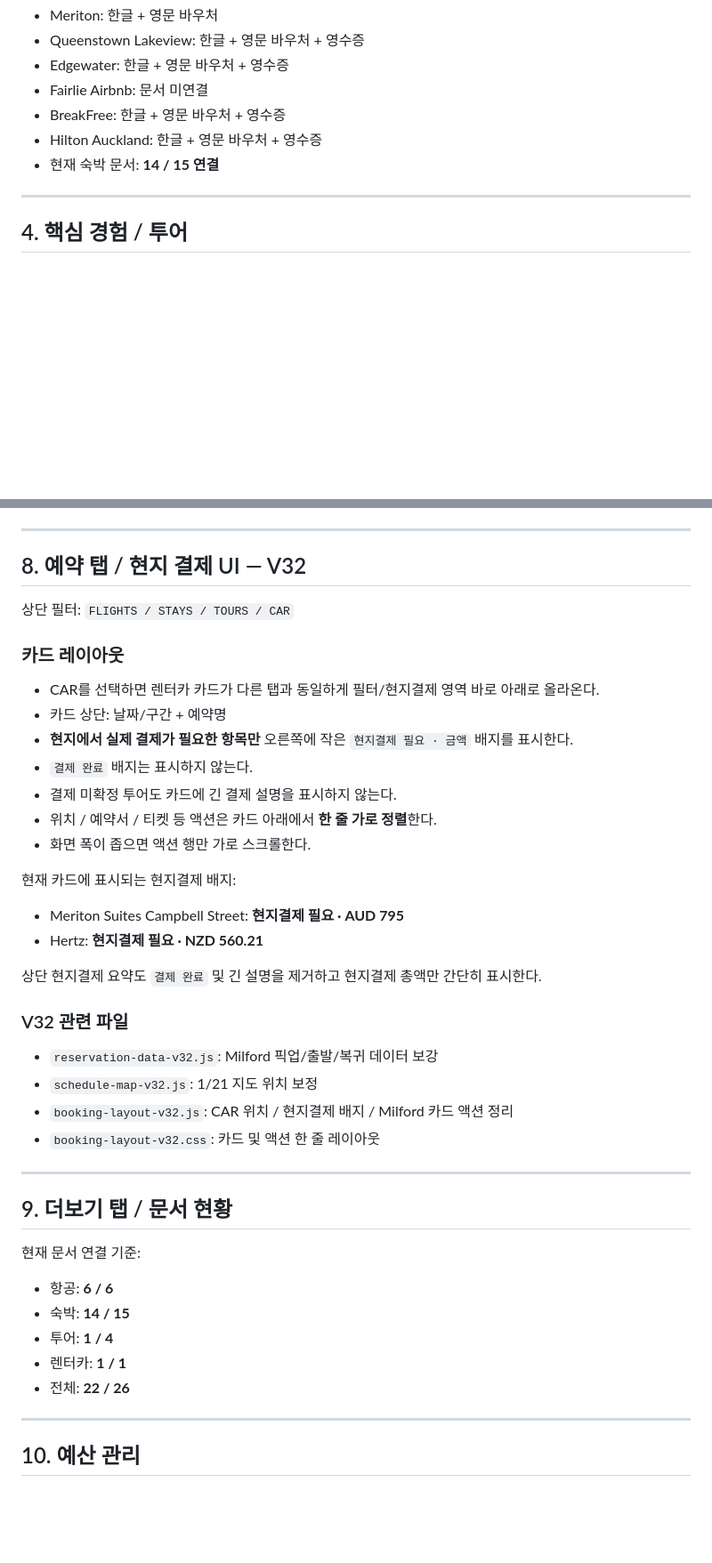
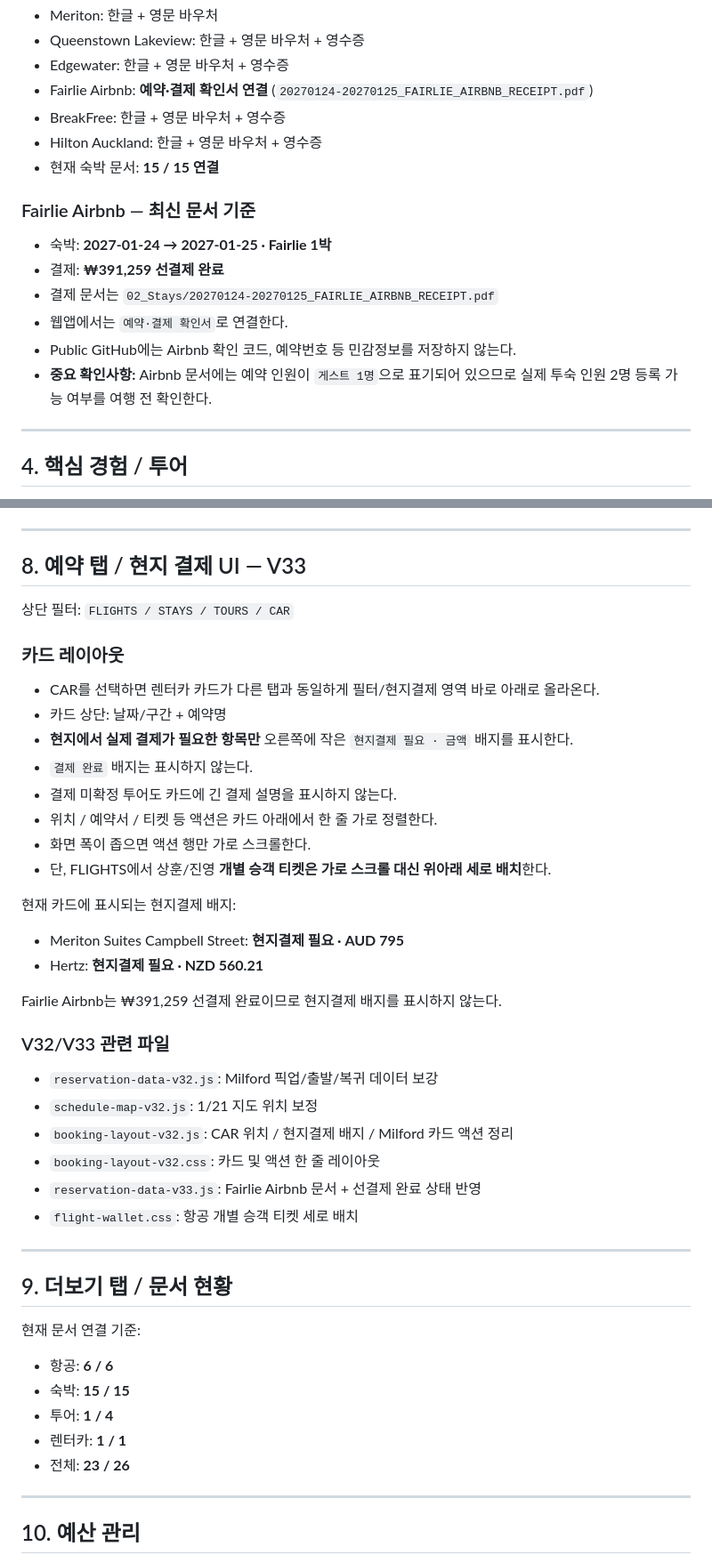
Before and after one commit to sh0427-han/honeymoon20270117, a Markdown page: PROJECT_CONTEXT.md, 2 parts joined by grey strips. Shown at 89% size. GitHub-like rendering; blank space fills up the shorter version.

Commit message:
Update project context for Fairlie Airbnb and V33 flight layout

```diff
--- a/PROJECT_CONTEXT.md
+++ b/PROJECT_CONTEXT.md
@@ -66,10 +68,19 @@
 - Meriton: 한글 + 영문 바우처
 - Queenstown Lakeview: 한글 + 영문 바우처 + 영수증
 - Edgewater: 한글 + 영문 바우처 + 영수증
-- Fairlie Airbnb: 문서 미연결
+- Fairlie Airbnb: **예약·결제 확인서 연결** (`20270124-20270125_FAIRLIE_AIRBNB_RECEIPT.pdf`)
 - BreakFree: 한글 + 영문 바우처 + 영수증
 - Hilton Auckland: 한글 + 영문 바우처 + 영수증
-- 현재 숙박 문서: **14 / 15 연결**
+- 현재 숙박 문서: **15 / 15 연결**
+
+### Fairlie Airbnb — 최신 문서 기준
+
+- 숙박: **2027-01-24 → 2027-01-25 · Fairlie 1박**
+- 결제: **₩391,259 선결제 완료**
+- 결제 문서는 `02_Stays/20270124-20270125_FAIRLIE_AIRBNB_RECEIPT.pdf`
+- 웹앱에서는 `예약·결제 확인서`로 연결한다.
+- Public GitHub에는 Airbnb 확인 코드, 예약번호 등 민감정보를 저장하지 않는다.
+- **중요 확인사항:** Airbnb 문서에는 예약 인원이 `게스트 1명`으로 표기되어 있으므로 실제 투숙 인원 2명 등록 가능 여부를 여행 전 확인한다.
 
 ---
 
@@ -210,7 +221,7 @@ honeymoon270117
 
 ---
 
-## 8. 예약 탭 / 현지 결제 UI — V32
+## 8. 예약 탭 / 현지 결제 UI — V33
 
 상단 필터: `FLIGHTS / STAYS / TOURS / CAR`
 
@@ -221,22 +232,25 @@ honeymoon270117
 - **현지에서 실제 결제가 필요한 항목만** 오른쪽에 작은 `현지결제 필요 · 금액` 배지를 표시한다.
 - `결제 완료` 배지는 표시하지 않는다.
 - 결제 미확정 투어도 카드에 긴 결제 설명을 표시하지 않는다.
-- 위치 / 예약서 / 티켓 등 액션은 카드 아래에서 **한 줄 가로 정렬**한다.
+- 위치 / 예약서 / 티켓 등 액션은 카드 아래에서 한 줄 가로 정렬한다.
 - 화면 폭이 좁으면 액션 행만 가로 스크롤한다.
+- 단, FLIGHTS에서 상훈/진영 **개별 승객 티켓은 가로 스크롤 대신 위아래 세로 배치**한다.
 
 현재 카드에 표시되는 현지결제 배지:
 
 - Meriton Suites Campbell Street: **현지결제 필요 · AUD 795**
 - Hertz: **현지결제 필요 · NZD 560.21**
 
-상단 현지결제 요약도 `결제 완료` 및 긴 설명을 제거하고 현지결제 총액만 간단히 표시한다.
+Fairlie Airbnb는 ₩391,259 선결제 완료이므로 현지결제 배지를 표시하지 않는다.
 
-### V32 관련 파일
+### V32/V33 관련 파일
 
 - `reservation-data-v32.js`: Milford 픽업/출발/복귀 데이터 보강
 - `schedule-map-v32.js`: 1/21 지도 위치 보정
 - `booking-layout-v32.js`: CAR 위치 / 현지결제 배지 / Milford 카드 액션 정리
 - `booking-layout-v32.css`: 카드 및 액션 한 줄 레이아웃
+- `reservation-data-v33.js`: Fairlie Airbnb 문서 + 선결제 완료 상태 반영
+- `flight-wallet.css`: 항공 개별 승객 티켓 세로 배치
 
 ---
 
@@ -245,10 +259,10 @@ honeymoon270117
 현재 문서 연결 기준:
 
 - 항공: **6 / 6**
-- 숙박: **14 / 15**
+- 숙박: **15 / 15**
 - 투어: **1 / 4**
 - 렌터카: **1 / 1**
-- 전체: **22 / 26**
+- 전체: **23 / 26**
 
 ---
 
```
Also changed, not shown: other parts of PROJECT_CONTEXT.md (+10 -7 lines).
